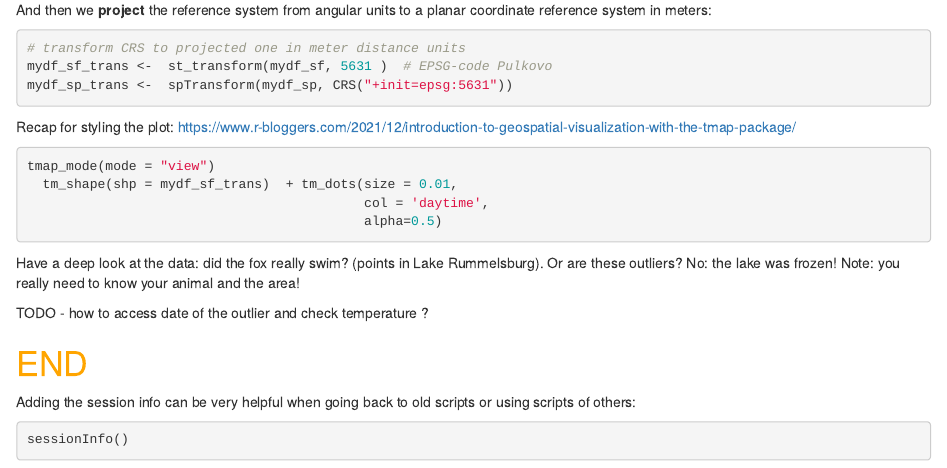
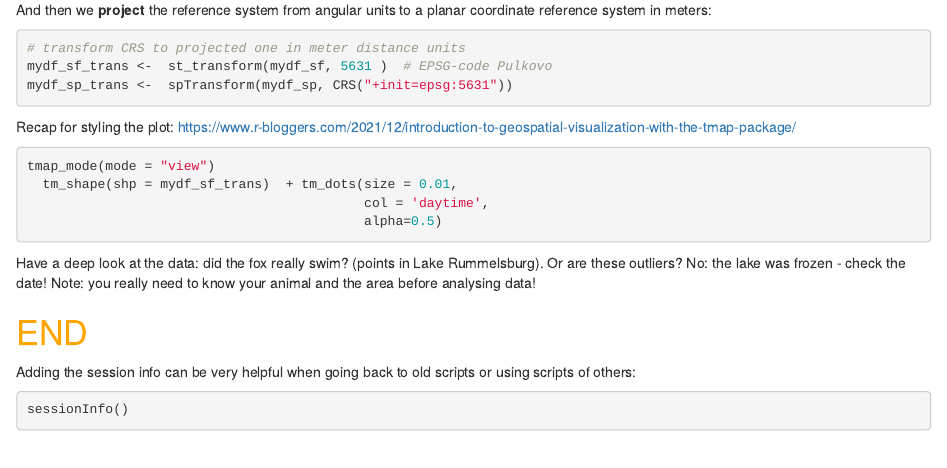
Before and after one commit to stephkramer/Course4_MoveQ, an R Markdown document (R/Course4_MoveQ.Rmd): the page in a window 1100 px wide, from 6840 px down. Rendered offline with R 4.5, knitr and Pandoc, with nearby package versions; the code chunks are not run, so their results and figures are left out; drawn as R Markdown's standard HTML page in place of the format the file asks for.

Commit message:
smallies

````diff
--- a/R/Course4_MoveQ.Rmd
+++ b/R/Course4_MoveQ.Rmd
@@ -484,11 +484,14 @@ tmap_mode(mode = "view")
 ```
 
 Have a deep look at the data: did the fox really swim? (points in Lake Rummelsburg).
-Or are these outliers? No: the lake was frozen! Note: you really need to know your
-animal and the area!
+Or are these outliers? No: the lake was frozen - check the date! Note: you really need to know your
+animal and the area before analysing data!
 <br>
 
-TODO - how to access date of the outlier and check temperature ?
+```{r,echo=FALSE, eval=FALSE}
+# TODO - how to access date of the outlier and check temperature ?
+```
+
 
 
 
````
